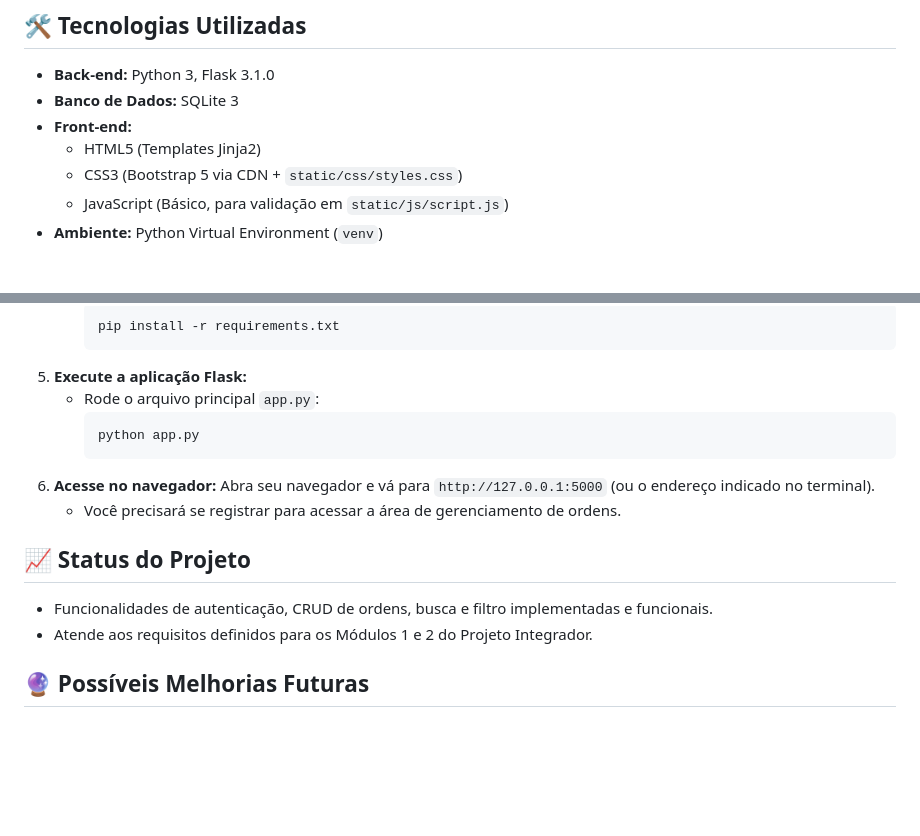
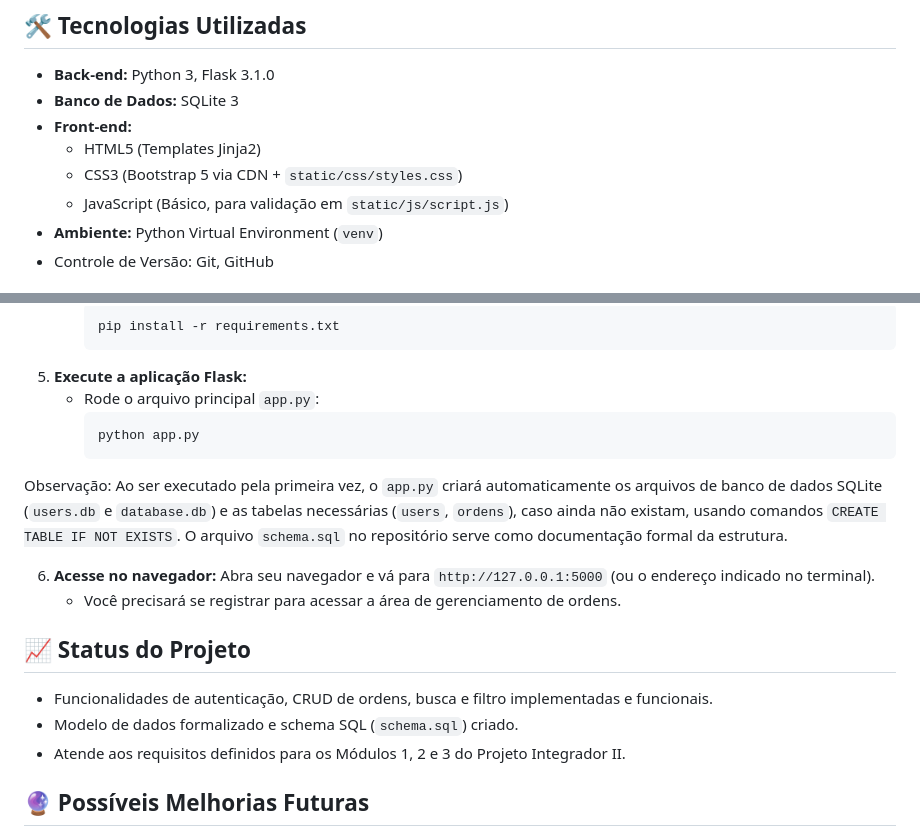
Before and after one commit to LCRamos21/projeto-integrador-oficina, a Markdown page: README.md, 2 parts joined by grey strips. GitHub-like rendering; blank space fills up the shorter version.

````diff
--- a/README.md
+++ b/README.md
@@ -46,4 +46,5 @@ Foi desenvolvida uma **aplicação web utilizando Flask (Python)** para oferecer
     * CSS3 (Bootstrap 5 via CDN + `static/css/styles.css`)
     * JavaScript (Básico, para validação em `static/js/script.js`)
 * **Ambiente:** Python Virtual Environment (`venv`)
+* Controle de Versão: Git, GitHub
 
@@ -78,13 +109,16 @@ Foi desenvolvida uma **aplicação web utilizando Flask (Python)** para oferecer
         ```bash
         python app.py
         ```
+Observação: Ao ser executado pela primeira vez, o `app.py` criará automaticamente os arquivos de banco de dados SQLite (`users.db` e `database.db`) e as tabelas necessárias (`users`, `ordens`), caso ainda não existam, usando comandos `CREATE TABLE IF NOT EXISTS`. O arquivo `schema.sql` no repositório serve como documentação formal da estrutura.
+
 6.  **Acesse no navegador:** Abra seu navegador e vá para `http://127.0.0.1:5000` (ou o endereço indicado no terminal).
     * Você precisará se registrar para acessar a área de gerenciamento de ordens.
 
 ## 📈 Status do Projeto
 
 * Funcionalidades de autenticação, CRUD de ordens, busca e filtro implementadas e funcionais.
-* Atende aos requisitos definidos para os Módulos 1 e 2 do Projeto Integrador.
+* Modelo de dados formalizado e schema SQL (`schema.sql`) criado.
+* Atende aos requisitos definidos para os Módulos 1, 2 e 3 do Projeto Integrador II.
 
 ## 🔮 Possíveis Melhorias Futuras
 
````
Also changed, not shown: other parts of README.md (+30 -0 lines).
